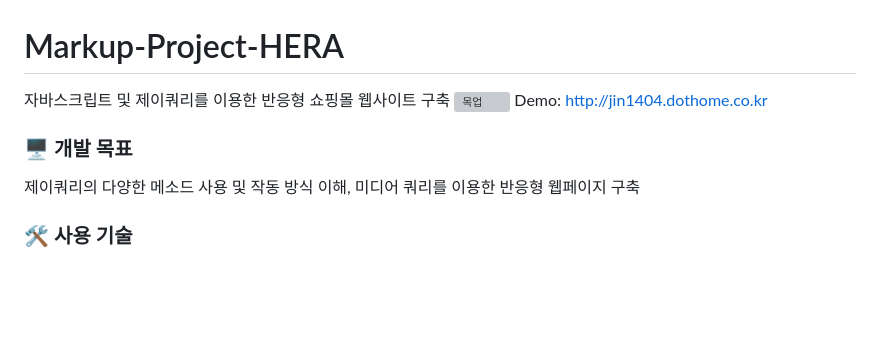
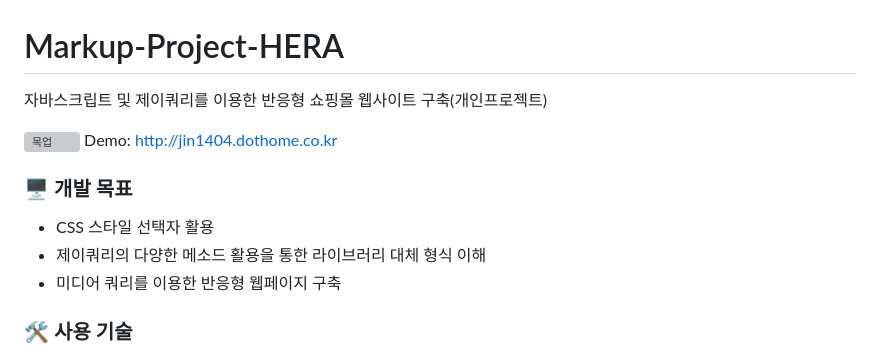
Before and after one commit to SeonJin-H/hera, a Markdown page: README.md, the part around the change. GitHub-like rendering; blank space fills up the shorter version; grey boxes are pictures that could not be loaded.

```diff
--- a/README.md
+++ b/README.md
@@ -1,11 +1,14 @@
 # Markup-Project-HERA
-자바스크립트 및 제이쿼리를 이용한 반응형 쇼핑몰 웹사이트 구축
+자바스크립트 및 제이쿼리를 이용한 반응형 쇼핑몰 웹사이트 구축(개인프로젝트)
+
 ![목업](https://github.com/SeonJin-H/hera/blob/main/hera_mockup.png)
 Demo: <http://jin1404.dothome.co.kr>
 
 
 ### 🖥️ 개발 목표
-제이쿼리의 다양한 메소드 사용 및 작동 방식 이해, 미디어 쿼리를 이용한 반응형 웹페이지 구축
+* CSS 스타일 선택자 활용
+* 제이쿼리의 다양한 메소드 활용을 통한 라이브러리 대체 형식 이해
+* 미디어 쿼리를 이용한 반응형 웹페이지 구축
 
 
 ### 🛠️ 사용 기술
```
